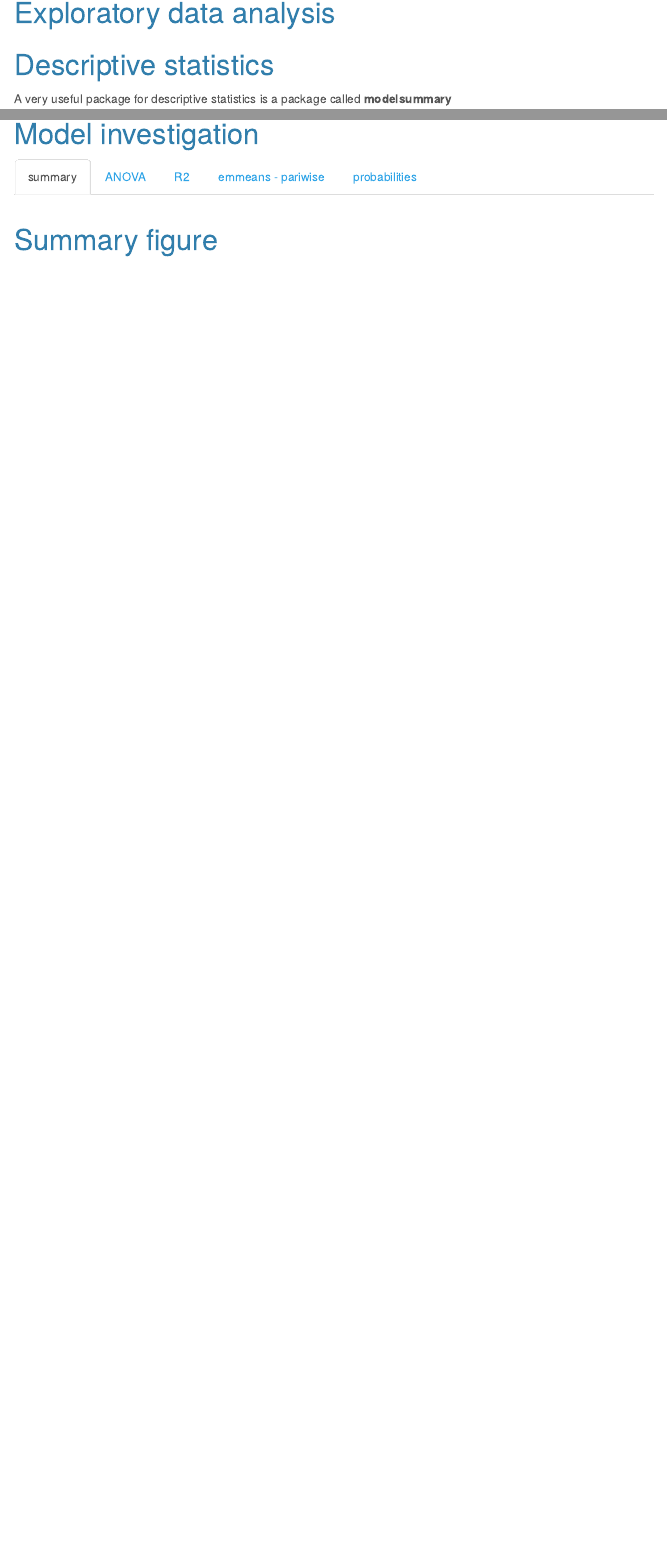
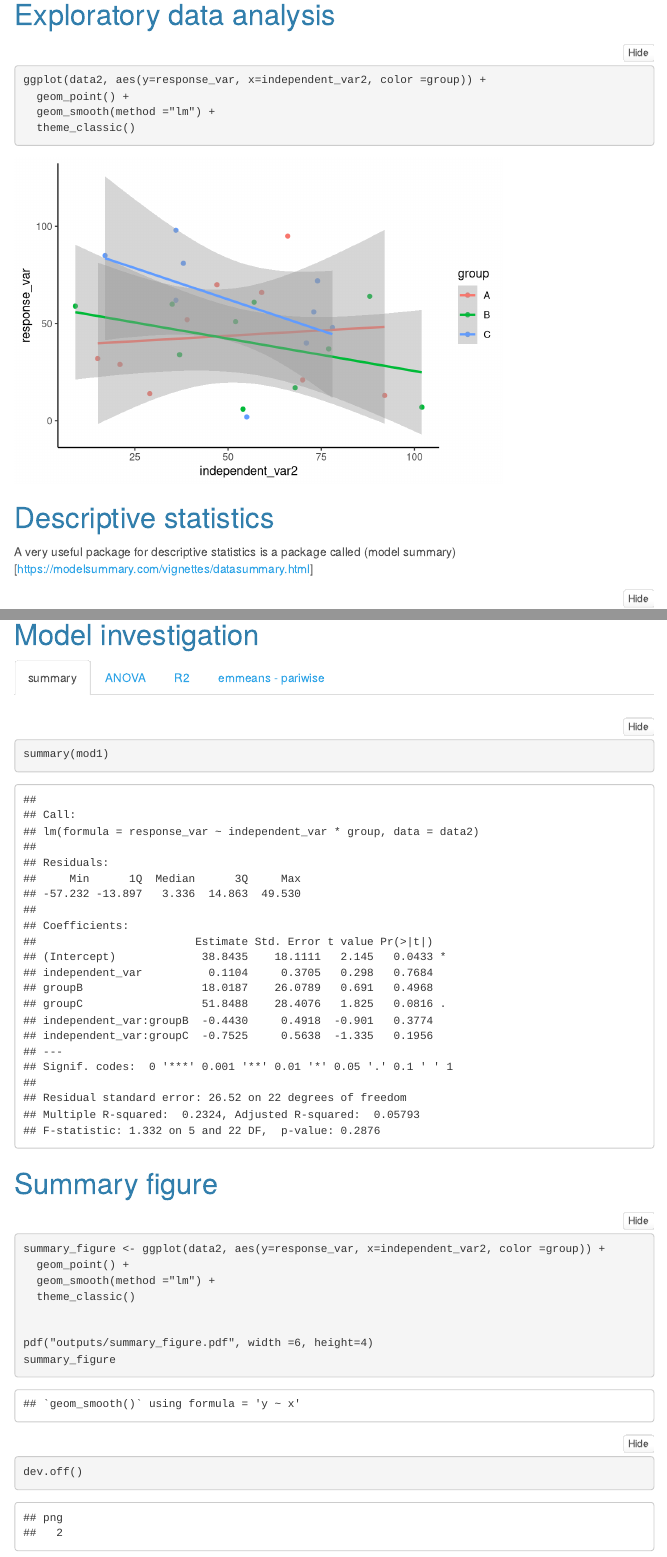
Before and after one commit to schmidte10/Repo_Template, an R Markdown document (Rscripts/data_analysis_template.Rmd): the page in a window 1100 px wide, from 740 px down before the commit and from 830 px down after it, so that both start at the same text, and a second part further down, joined at a grey line. Rendered offline with R 4.5, knitr and Pandoc, with nearby package versions; some code elsewhere in the file could not run offline; menus at the side of the page are left out.

Commit message:
updated script

````diff
--- a/Rscripts/data_analysis_template.Rmd
+++ b/Rscripts/data_analysis_template.Rmd
@@ -47,11 +52,14 @@ data2 <- data |>
 
 # Exploratory data analysis {.tabset}
 
-```{r}
-
+```{r warning =FALSE, message =FALSE}
+ggplot(data2, aes(y=response_var, x=independent_var2, color =group)) +
+  geom_point() +
+  geom_smooth(method ="lm") +
+  theme_classic()
 ```
 
 # Descriptive statistics
 
-A very useful package for descriptive statistics is a package called **modelsummary**
+A very useful package for descriptive statistics is a package called (model summary)[https://modelsummary.com/vignettes/datasummary.html]
 ```{r descriptive-statistics}
@@ -95,7 +104,7 @@ A very useful package for descriptive statistics is a package called **modelsumm
 ## summary
 
 ```{r summary-100}
-
+summary(mod1)
 ```
 
 ## ANOVA
@@ -117,13 +126,17 @@ A very useful package for descriptive statistics is a package called **modelsumm
 ```
 
-## probabilities
-```{r probabilities}
-
-```
 ## {-}
 
 # Summary figure
 
 ```{r summary-figure-1}
+summary_figure <- ggplot(data2, aes(y=response_var, x=independent_var2, color =group)) +
+  geom_point() +
+  geom_smooth(method ="lm") +
+  theme_classic()
 
+
+pdf("outputs/summary_figure.pdf", width =6, height=4)
+summary_figure
+dev.off()
 ```
````
Also changed, not shown: Rscripts/data_analysis_template.Rmd (24 more changed lines).
